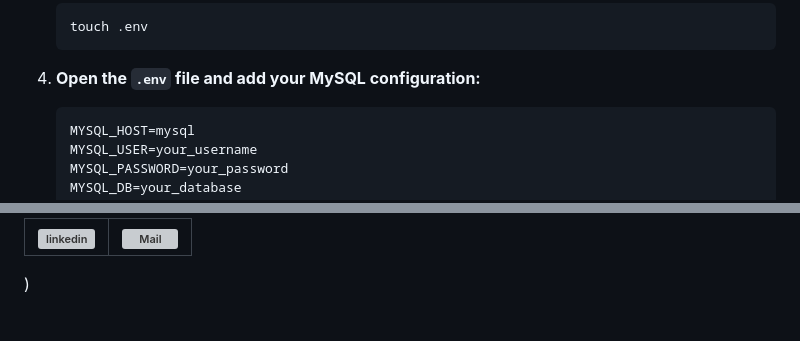
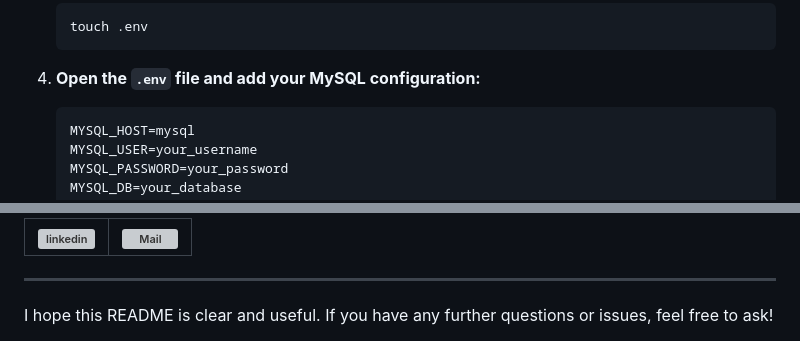
Before and after one commit to prateekmudgal/POC1-flask-app-mysql-Docker-jenkins-ssl, a Markdown page: README.md, 2 parts joined by grey strips. Drawn GitHub-style; grey boxes are pictures that could not be loaded.

````diff
--- a/README.md
+++ b/README.md
@@ -32,7 +32,7 @@ Before you begin, make sure you have the following installed:
     ```
 
 4. **Open the `.env` file and add your MySQL configuration:**
-    ```
+    ```sh
     MYSQL_HOST=mysql
     MYSQL_USER=your_username
     MYSQL_PASSWORD=your_password
@@ -161,8 +155,11 @@ If you find any issue in it then let me know.
 
 <table>
   <tr>
-    <th><a href="https://www.linkedin.com/in/prateek-mudgal-devops" target="_blank"><img src="https://img.icons8.com/color/452/linkedin.png" alt="linkedin" width="30"/><a/></th>
-    <th><a href="mailto:mudgalprateek00@gmail.com" target="_blank"><img src="https://img.icons8.com/color/344/gmail-new.png" alt="Mail" width="30"/><a/>
-</th>
+    <th><a href="https://www.linkedin.com/in/prateek-mudgal-devops" target="_blank"><img src="https://img.icons8.com/color/452/linkedin.png" alt="linkedin" width="30"/></a></th>
+    <th><a href="mailto:mudgalprateek00@gmail.com" target="_blank"><img src="https://img.icons8.com/color/344/gmail-new.png" alt="Mail" width="30"/></a></th>
   </tr>
-</table>)
+</table>
+
+---
+
+I hope this README is clear and useful. If you have any further questions or issues, feel free to ask!
````
Also changed, not shown: other parts of README.md (+1 -7 lines).
